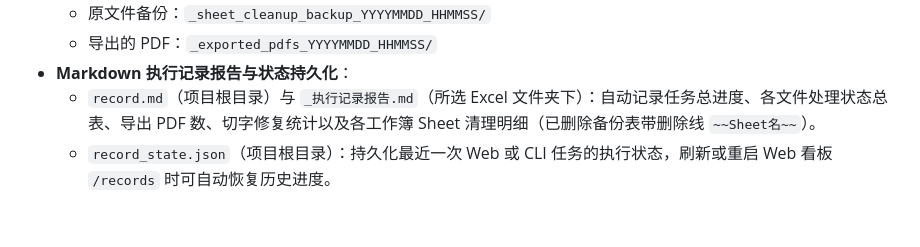
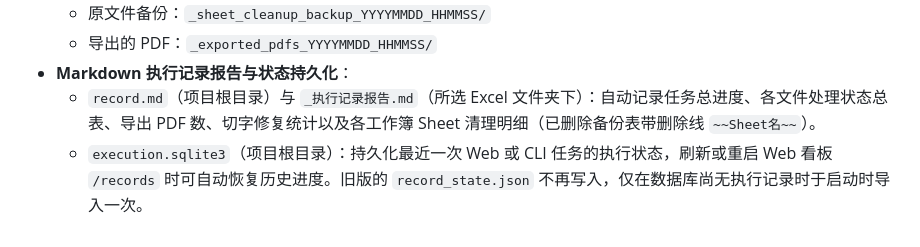
Before and after one commit to yanshandou/clear_handle_excel, a Markdown page: README.md, the part around the change. GitHub-like rendering.

Commit message:
docs: 修正 README 中过时的 record_state.json 持久化说明
执行状态已改为保存在 execution.sqlite3，record_state.json 仅在数据库尚无执行记录时导入一次，不再写入。

Co-Authored-By: Claude Opus 5.5 <noreply@anthropic.com>

```diff
--- a/README.md
+++ b/README.md
@@ -190,4 +190,4 @@ python cli_all_in_one.py
   - 导出的 PDF：`_exported_pdfs_YYYYMMDD_HHMMSS/`
 - **Markdown 执行记录报告与状态持久化**：
   - `record.md`（项目根目录）与 `_执行记录报告.md`（所选 Excel 文件夹下）：自动记录任务总进度、各文件处理状态总表、导出 PDF 数、切字修复统计以及各工作簿 Sheet 清理明细（已删除备份表带删除线 `~~Sheet名~~`）。
-  - `record_state.json`（项目根目录）：持久化最近一次 Web 或 CLI 任务的执行状态，刷新或重启 Web 看板 `/records` 时可自动恢复历史进度。
+  - `execution.sqlite3`（项目根目录）：持久化最近一次 Web 或 CLI 任务的执行状态，刷新或重启 Web 看板 `/records` 时可自动恢复历史进度。旧版的 `record_state.json` 不再写入，仅在数据库尚无执行记录时于启动时导入一次。
```
